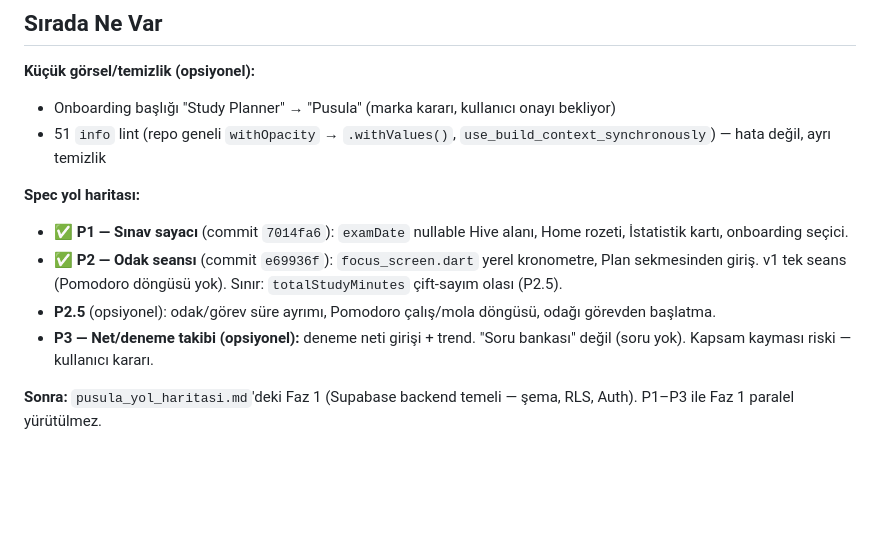
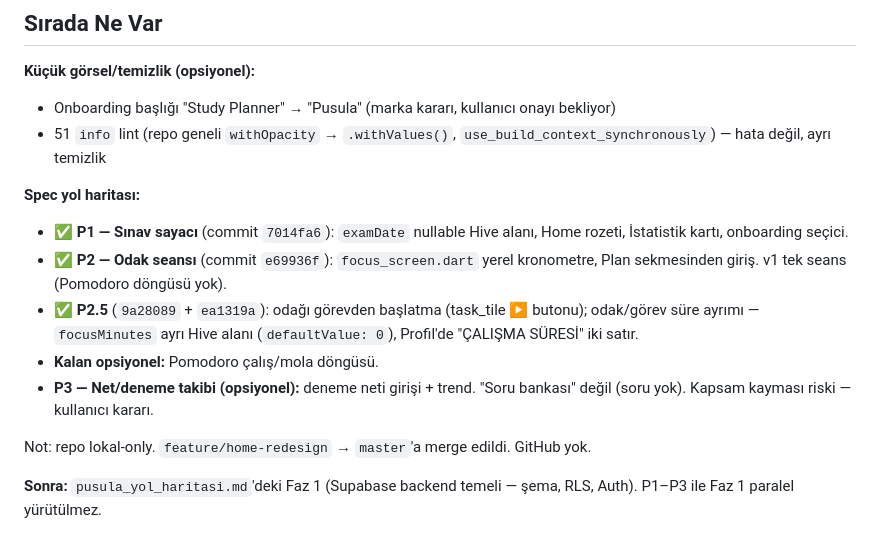
Before and after one commit to sancarcomert/study-learn, a Markdown page: CLAUDE.md, the part around the change. GitHub-like rendering; blank space fills up the shorter version.

Commit message:
docs: CLAUDE.md — P2.5 tamamlandı, repo lokal-only notu
Co-Authored-By: Claude Sonnet 5 <noreply@anthropic.com>

```diff
--- a/CLAUDE.md
+++ b/CLAUDE.md
@@ -73,8 +73,11 @@ Bu üçü bilinçli olarak dışarıda tutuluyor (solo geliştirici + sıfır b
 
 **Spec yol haritası:**
 - ✅ **P1 — Sınav sayacı** (commit `7014fa6`): `examDate` nullable Hive alanı, Home rozeti, İstatistik kartı, onboarding seçici.
-- ✅ **P2 — Odak seansı** (commit `e69936f`): `focus_screen.dart` yerel kronometre, Plan sekmesinden giriş. v1 tek seans (Pomodoro döngüsü yok). Sınır: `totalStudyMinutes` çift-sayım olası (P2.5).
-- **P2.5** (opsiyonel): odak/görev süre ayrımı, Pomodoro çalış/mola döngüsü, odağı görevden başlatma.
+- ✅ **P2 — Odak seansı** (commit `e69936f`): `focus_screen.dart` yerel kronometre, Plan sekmesinden giriş. v1 tek seans (Pomodoro döngüsü yok).
+- ✅ **P2.5** (`9a28089` + `ea1319a`): odağı görevden başlatma (task_tile ▶ butonu); odak/görev süre ayrımı — `focusMinutes` ayrı Hive alanı (`defaultValue: 0`), Profil'de "ÇALIŞMA SÜRESİ" iki satır.
+- **Kalan opsiyonel:** Pomodoro çalış/mola döngüsü.
 - **P3 — Net/deneme takibi (opsiyonel):** deneme neti girişi + trend. "Soru bankası" değil (soru yok). Kapsam kayması riski — kullanıcı kararı.
 
+Not: repo lokal-only. `feature/home-redesign` → `master`'a merge edildi. GitHub yok.
+
 **Sonra:** `pusula_yol_haritasi.md`'deki Faz 1 (Supabase backend temeli — şema, RLS, Auth). P1–P3 ile Faz 1 paralel yürütülmez.
```
